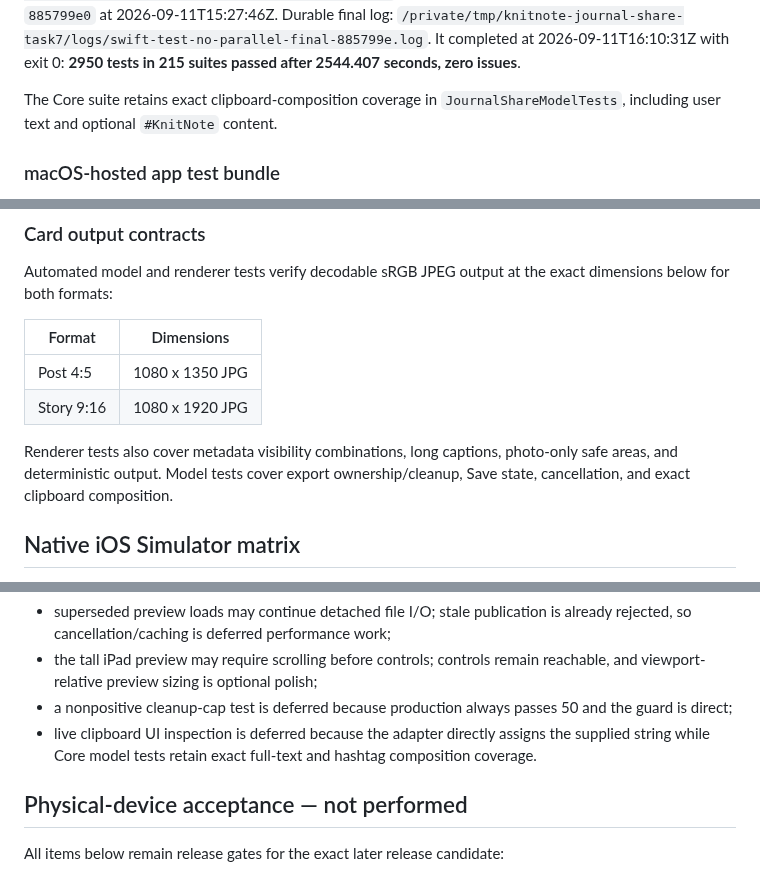
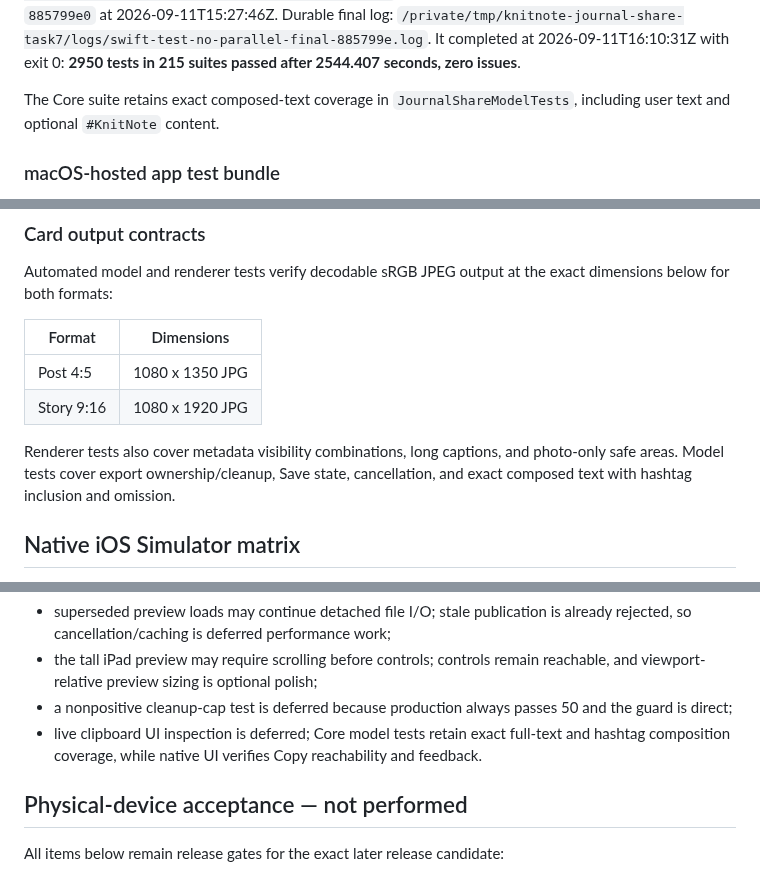
Before and after one commit to phillon77/KnitNote, a Markdown page: AppStore/Verification/JournalSharingVerification.md, 3 parts joined by grey strips. GitHub-like rendering.

Commit message:
docs: clarify journal sharing evidence

```diff
--- a/AppStore/Verification/JournalSharingVerification.md
+++ b/AppStore/Verification/JournalSharingVerification.md
@@ -59,8 +59,8 @@ A fresh full run began on exact final SHA `885799e0` at
 It completed at 2026-09-11T16:10:31Z with exit 0: **2950 tests in 215 suites
 passed after 2544.407 seconds, zero issues**.
 
-The Core suite retains exact clipboard-composition coverage in
-`JournalShareModelTests`, including user text and optional `#KnitNote` content.
+The Core suite retains exact composed-text coverage in `JournalShareModelTests`,
+including user text and optional `#KnitNote` content.
 
 ### macOS-hosted app test bundle
 
@@ -105,9 +105,9 @@ exact dimensions below for both formats:
 | Post 4:5 | 1080 x 1350 JPG |
 | Story 9:16 | 1080 x 1920 JPG |
 
-Renderer tests also cover metadata visibility combinations, long captions,
-photo-only safe areas, and deterministic output. Model tests cover export
-ownership/cleanup, Save state, cancellation, and exact clipboard composition.
+Renderer tests also cover metadata visibility combinations, long captions, and
+photo-only safe areas. Model tests cover export ownership/cleanup, Save state,
+cancellation, and exact composed text with hashtag inclusion and omission.
 
 ## Native iOS Simulator matrix
 
@@ -180,9 +182,9 @@ not silently counted as completed:
   reachable, and viewport-relative preview sizing is optional polish;
 - a nonpositive cleanup-cap test is deferred because production always passes
   50 and the guard is direct;
-- live clipboard UI inspection is deferred because the adapter directly assigns
-  the supplied string while Core model tests retain exact full-text and hashtag
-  composition coverage.
+- live clipboard UI inspection is deferred; Core model tests retain exact
+  full-text and hashtag composition coverage, while native UI verifies Copy
+  reachability and feedback.
 
 ## Physical-device acceptance — not performed
 
```
Also changed, not shown: other parts of AppStore/Verification/JournalSharingVerification.md (+3 -1 lines).
